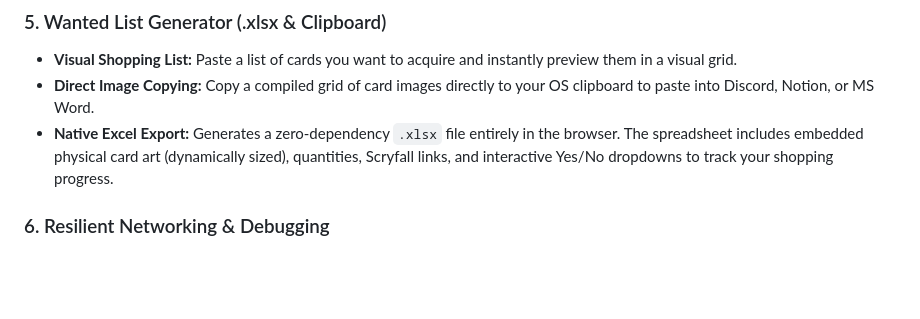
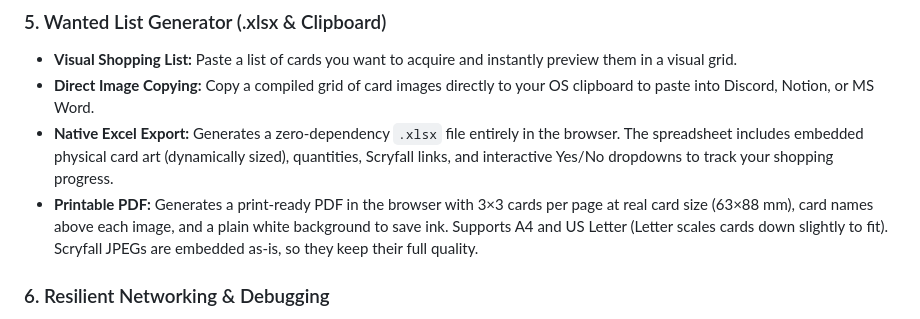
Before and after one commit to PawnShuffler/mtg-grimore, a Markdown page: README.md, the part around the change. Drawn GitHub-style; blank space fills up the shorter version.

Commit message:
Add printable PDF generation feature to README
Added a feature to generate a printable PDF with card details.

```diff
--- a/README.md
+++ b/README.md
@@ -36,6 +36,7 @@ A zero-dependency, single-file browser utility for Magic: The Gathering decklist
 * **Visual Shopping List:** Paste a list of cards you want to acquire and instantly preview them in a visual grid.
 * **Direct Image Copying:** Copy a compiled grid of card images directly to your OS clipboard to paste into Discord, Notion, or MS Word.
 * **Native Excel Export:** Generates a zero-dependency `.xlsx` file entirely in the browser. The spreadsheet includes embedded physical card art (dynamically sized), quantities, Scryfall links, and interactive Yes/No dropdowns to track your shopping progress.
+* **Printable PDF:** Generates a print-ready PDF in the browser with 3×3 cards per page at real card size (63×88 mm), card names above each image, and a plain white background to save ink. Supports A4 and US Letter (Letter scales cards down slightly to fit). Scryfall JPEGs are embedded as-is, so they keep their full quality.
 
 ### 6. Resilient Networking & Debugging
 * **Rate-Limit Safe:** Automatic 500ms delay between batches and exponential backoff retry on HTTP 429 or 5xx responses.
```
